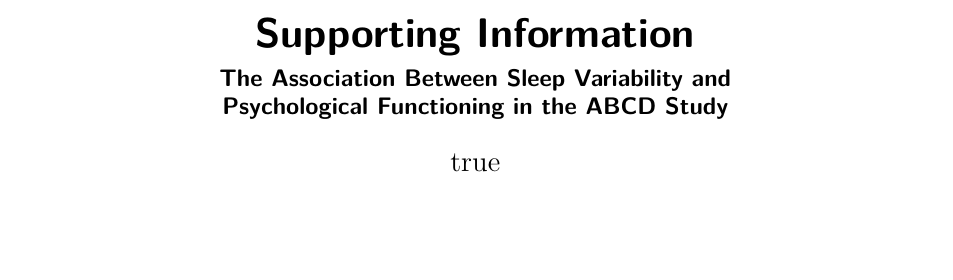
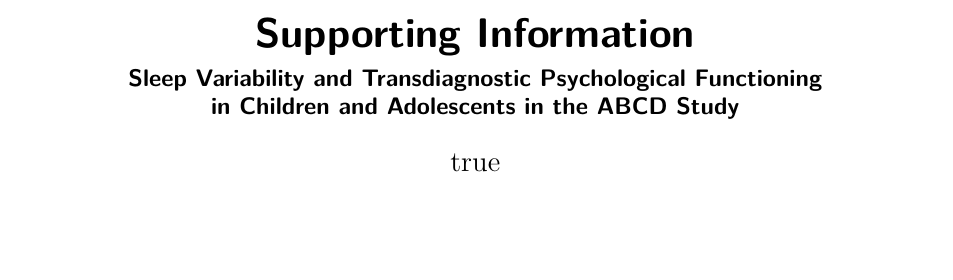
Before and after one commit to shalomnoach/abcd-sleep-variability-cbcl-ysr, a Quarto document (supporting-information.qmd): part of page 1 of 4, cut so that both start at the same text. Rendered offline with R 4.5, knitr and Pandoc in place of Quarto, then LaTeX, with nearby package versions; drawn as R Markdown's standard PDF in place of the format the file asks for; some code elsewhere in the file could not run offline.

Commit message:
update title in Supporting Information

```diff
--- a/supporting-information.qmd
+++ b/supporting-information.qmd
@@ -1,8 +1,8 @@
 ---
 title: "Supporting Information"
 subtitle: |
-  The Association Between Sleep Variability and\
-  Psychological Functioning in the ABCD Study
+  Sleep Variability and Transdiagnostic Psychological Functioning\
+  in Children and Adolescents in the ABCD Study
 author:
   - name: Shalom N. Jaffe and Eleanor L. McGlinchey
 bibliography:
```
